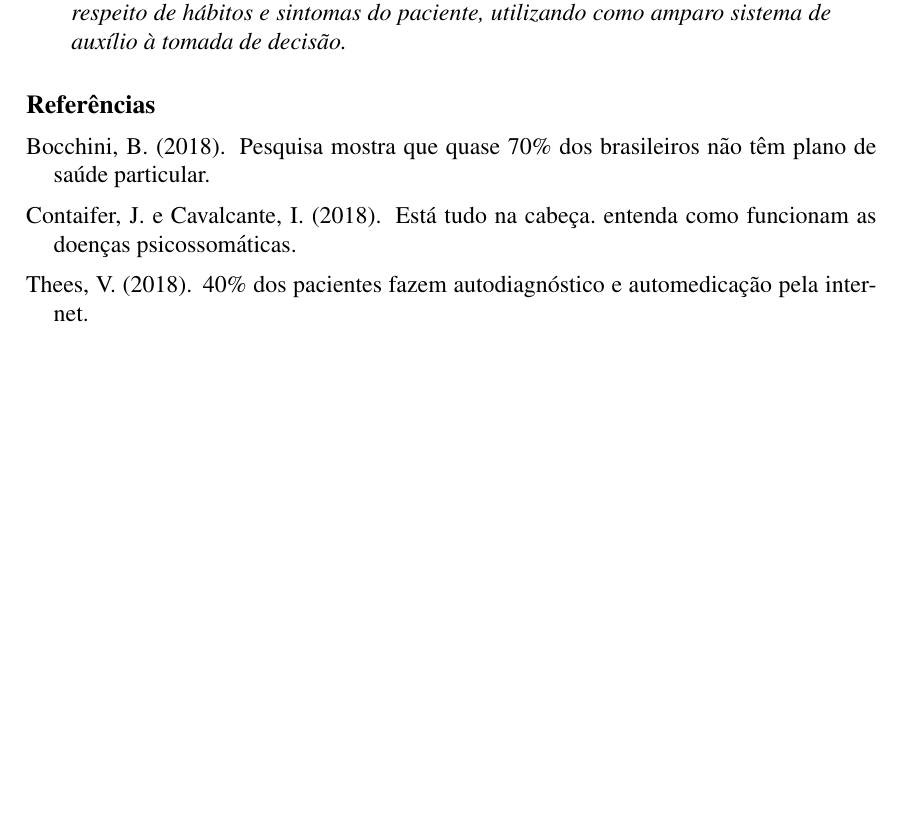
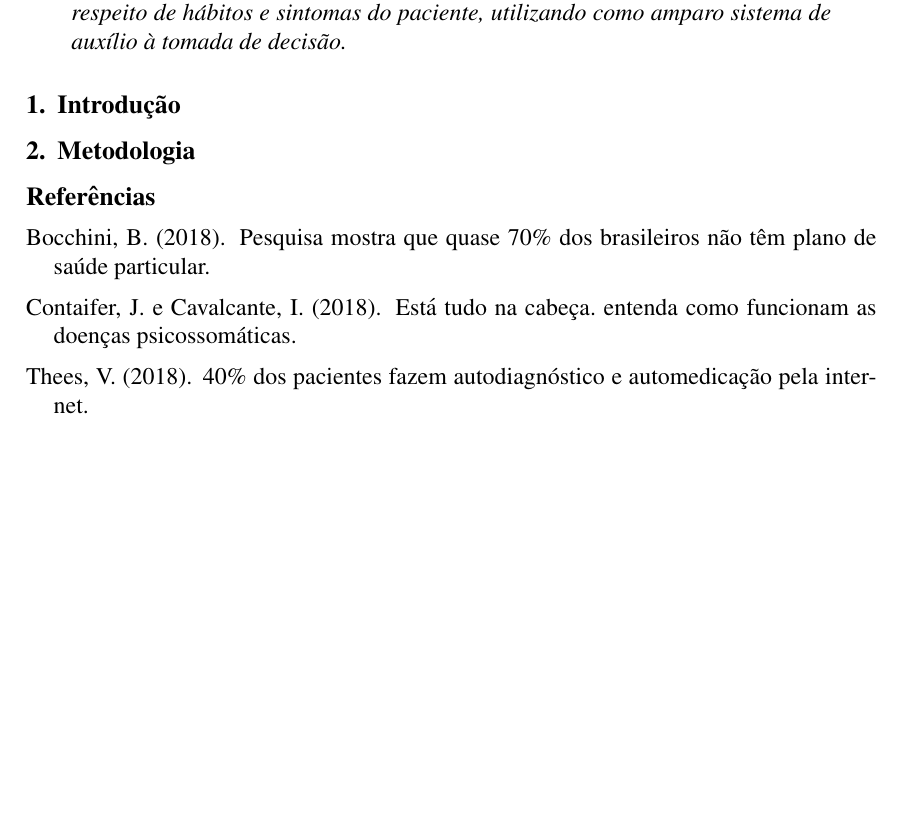
Before and after one commit to HeckRodSav/PW-projeto, a LaTeX document (relatorio/sbc-template.tex, which reads relatorio/capitulos/intro.tex, relatorio/capitulos/metodologia.tex): part of the page, cut so that both start at the same text, the shorter picture padded with empty space. Compiled offline with pdfLaTeX.

Commit message:
Updates from Overleaf

```diff
--- /dev/null
+++ b/relatorio/capitulos/intro.tex
@@ -0,0 +1 @@
+\section{Introdução}
--- /dev/null
+++ b/relatorio/capitulos/metodologia.tex
@@ -0,0 +1 @@
+\section{Metodologia}
--- a/relatorio/sbc-template.tex
+++ b/relatorio/sbc-template.tex
@@ -24,6 +24,8 @@ Otavio Lourenço da Silva & 13201812292 & otavio.silva\inst{1}
 \maketitle
 
 \input{capitulos/resumo.tex}
+\input{capitulos/intro.tex}
+\input{capitulos/metodologia.tex}
 
 
 \bibliographystyle{template/sbc}
```
